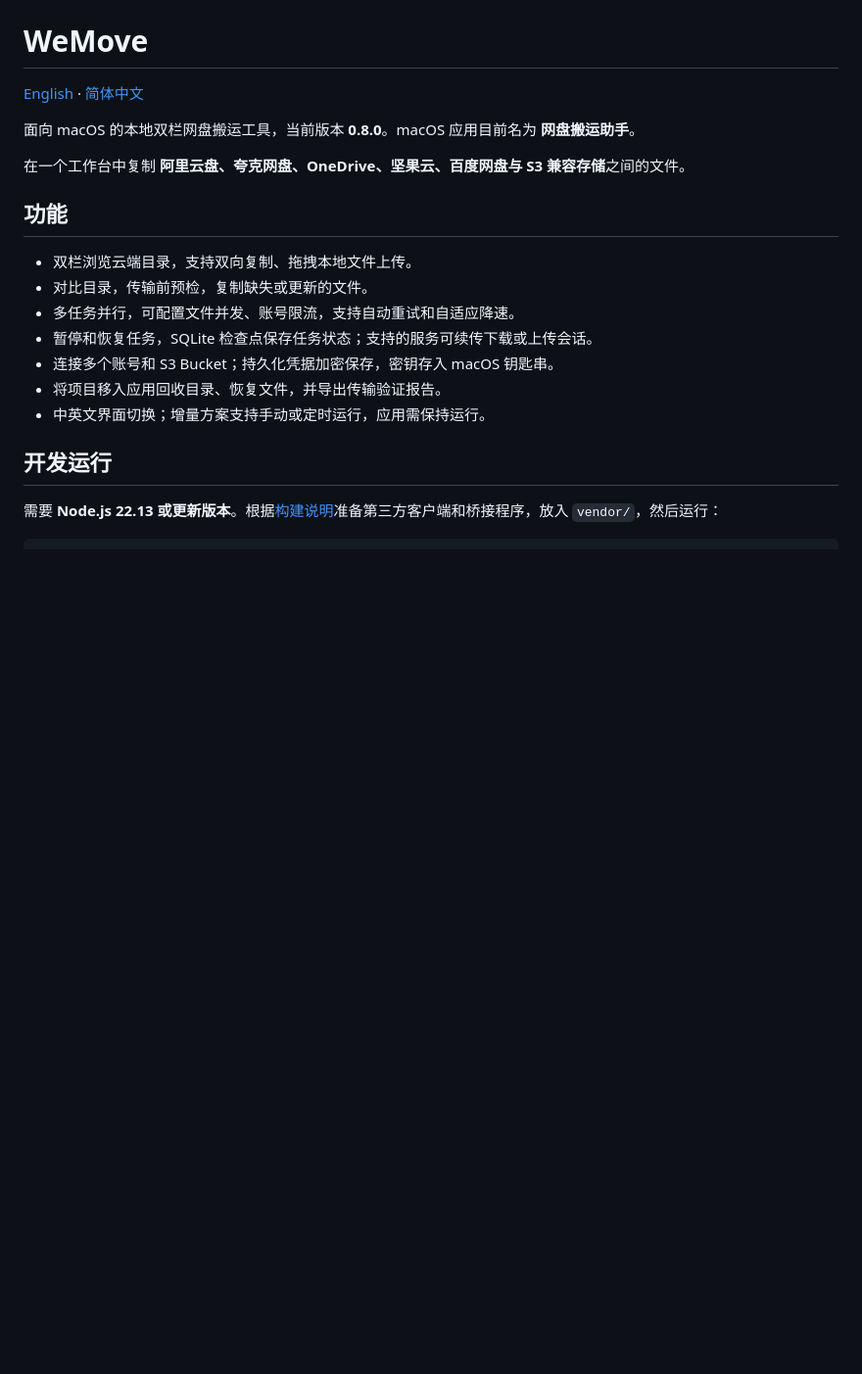
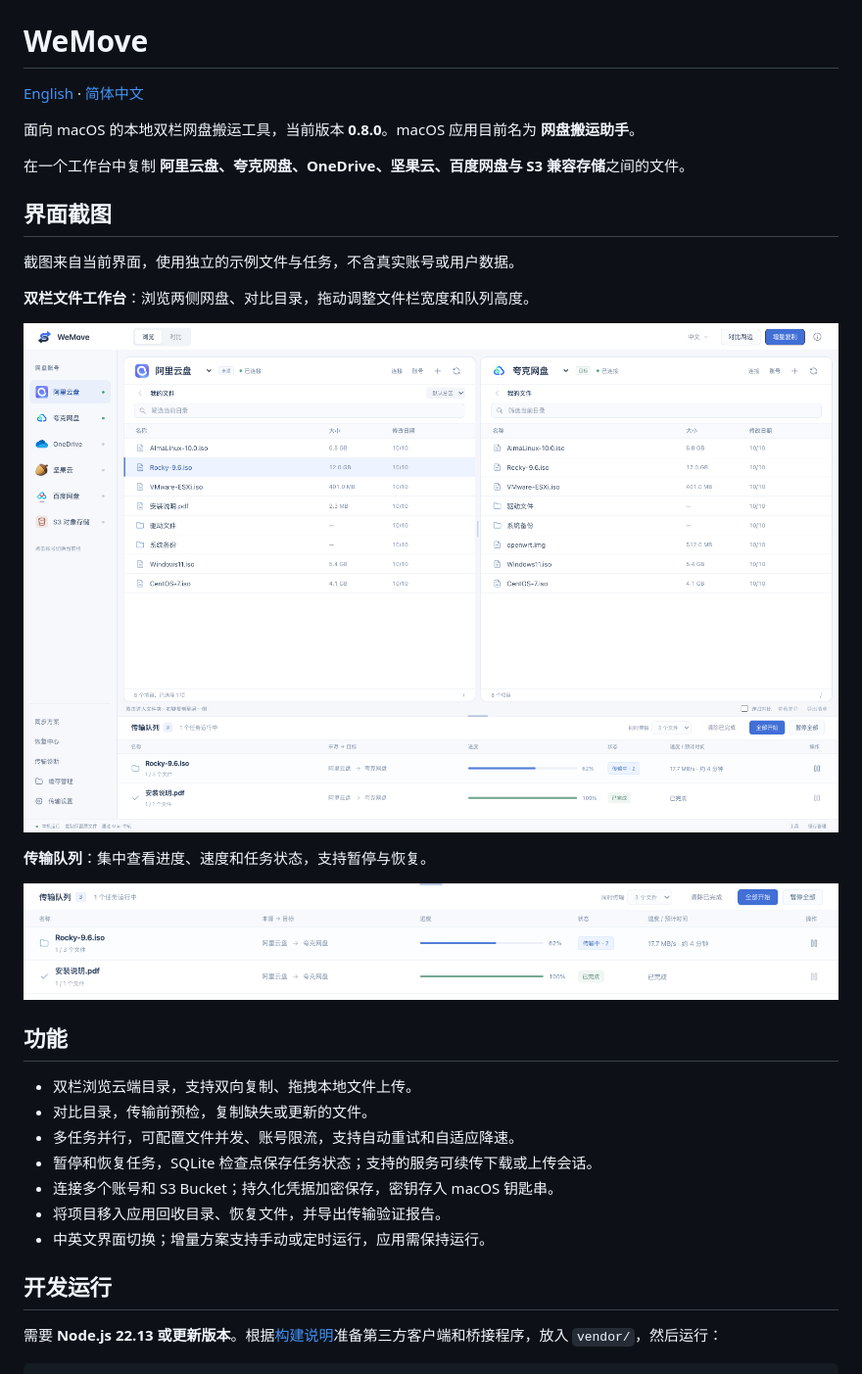
Before and after one commit to susunola/WeMove, a Markdown page: README.zh-CN.md, the part around the change. Shown at 98% size. Drawn GitHub-style; pictures changed too: docs/screenshots/transfer-queue-zh-CN.png (added), docs/screenshots/workspace-zh-CN.png (added); blank space fills up the shorter version.

```diff
--- a/README.zh-CN.md
+++ b/README.zh-CN.md
@@ -5,6 +5,18 @@
 面向 macOS 的本地双栏网盘搬运工具，当前版本 **0.8.0**。macOS 应用目前名为 **网盘搬运助手**。
 
 在一个工作台中复制 **阿里云盘、夸克网盘、OneDrive、坚果云、百度网盘与 S3 兼容存储**之间的文件。
+
+## 界面截图
+
+截图来自当前界面，使用独立的示例文件与任务，不含真实账号或用户数据。
+
+**双栏文件工作台**：浏览两侧网盘、对比目录，拖动调整文件栏宽度和队列高度。
+
+![WeMove 中文双栏文件工作台](docs/screenshots/workspace-zh-CN.png)
+
+**传输队列**：集中查看进度、速度和任务状态，支持暂停与恢复。
+
+![WeMove 中文传输队列](docs/screenshots/transfer-queue-zh-CN.png)
 
 ## 功能
 
```
Also changed, not shown: README.md (+12 -0 lines), docs/screenshots/transfer-queue-en.png (added), docs/screenshots/workspace-en.png (added).
